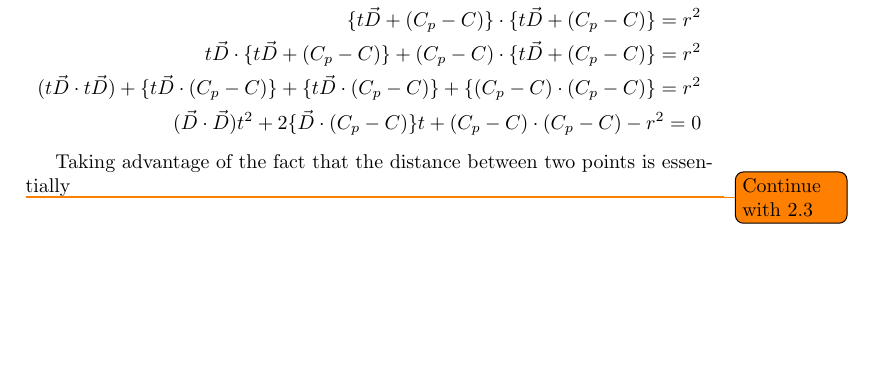
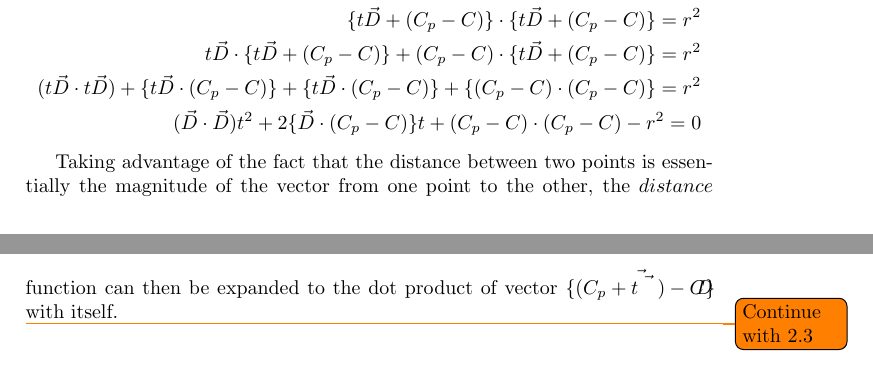
Before and after one commit to Wide0125/Computer-Graphics-Research-Paper, a LaTeX paper (Paper.tex): part of page 13 of 14 before the commit and two parts of pages 13 and 14 of 15 after it, the two joined at a grey line, cut so that both start at the same text, the shorter picture padded with empty space. Compiled offline with pdfLaTeX.

Commit message:
Update LaTeX document to expand distance function explanation, adjust page references, and regenerate auxiliary files and PDF output

```diff
--- a/Paper.tex
+++ b/Paper.tex
@@ -371,7 +371,7 @@ distance(P, C) = r^{2}
     (\vec{D} \cdot \vec{D})t^{2} + 2\{\vec{D} \cdot (C_{p} - C)\}t + (C_{p} - C) \cdot (C_{p} - C) - r^{2} = 0
 \end{align*}
 
-Taking advantage of the fact that the distance between two points is essentially
+Taking advantage of the fact that the distance between two points is essentially the magnitude of the vector from one point to the other, the $distance$ function can then be expanded to the dot product of vector $\vec{\{(C_{p} + t\vec{D}) - C\}}$ with itself.
 
 \todo{Continue with 2.3}
 
```
Also changed, not shown: Paper.pdf, 4 other files.
